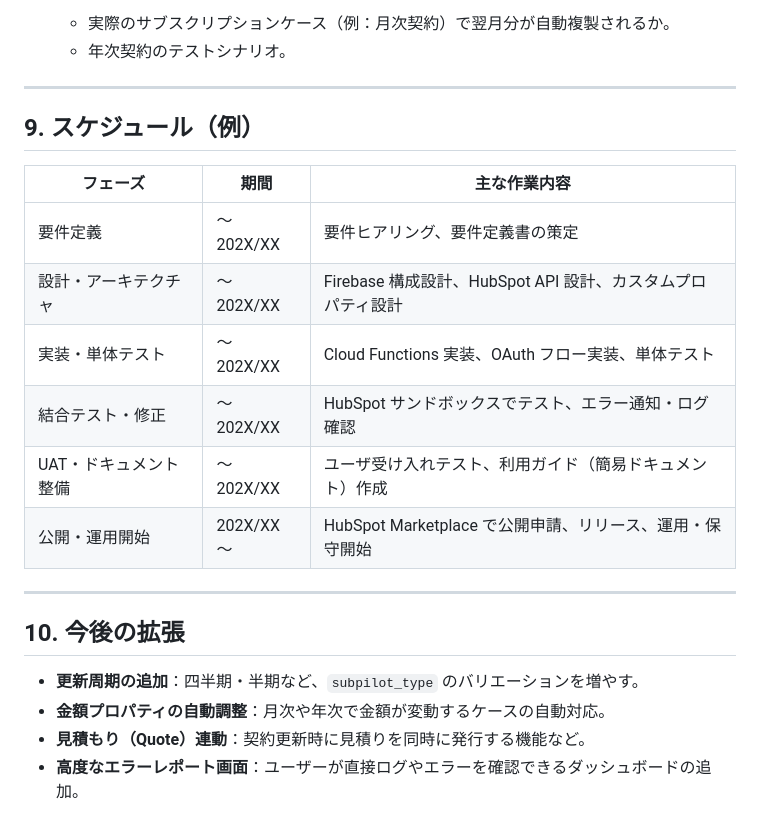
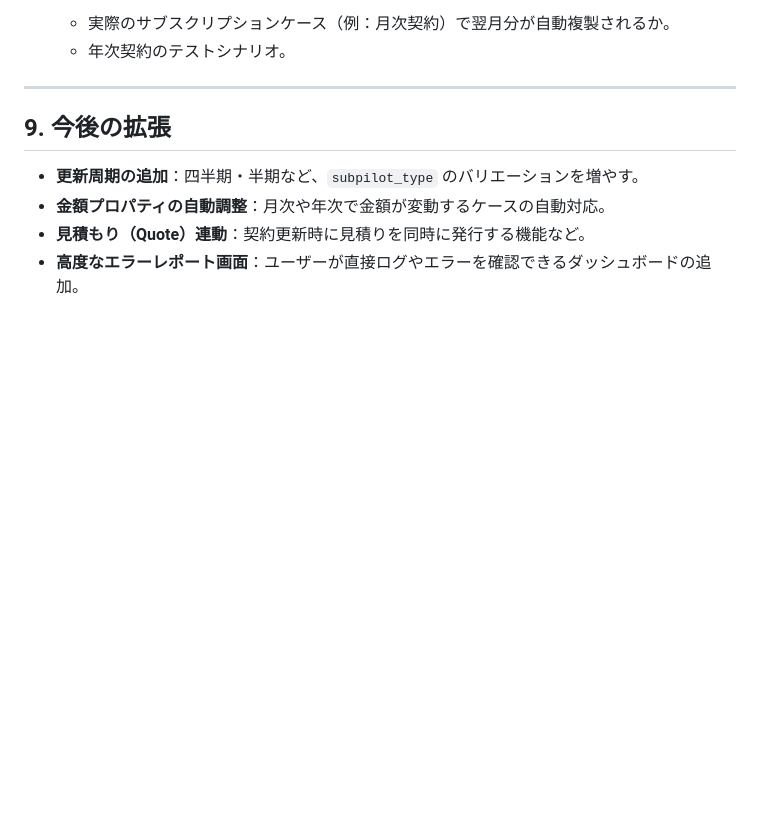
Before and after one commit to yutaHamaguchi/hubpilot-free, a Markdown page: README.md, the part around the change. Rendered like a GitHub page; blank space fills up the shorter version.

```diff
--- a/README.md
+++ b/README.md
@@ -216,20 +216,7 @@
 
 ---
 
-## 9. スケジュール（例）
-
-| フェーズ              | 期間          | 主な作業内容                                               |
-| --------------------- | ------------- | ---------------------------------------------------------- |
-| 要件定義              | ～ 202X/XX    | 要件ヒアリング、要件定義書の策定                           |
-| 設計・アーキテクチャ  | ～ 202X/XX    | Firebase 構成設計、HubSpot API 設計、カスタムプロパティ設計|
-| 実装・単体テスト      | ～ 202X/XX    | Cloud Functions 実装、OAuth フロー実装、単体テスト         |
-| 結合テスト・修正      | ～ 202X/XX    | HubSpot サンドボックスでテスト、エラー通知・ログ確認       |
-| UAT・ドキュメント整備 | ～ 202X/XX    | ユーザ受け入れテスト、利用ガイド（簡易ドキュメント）作成   |
-| 公開・運用開始        | 202X/XX ～    | HubSpot Marketplace で公開申請、リリース、運用・保守開始   |
-
----
-
-## 10. 今後の拡張
+## 9. 今後の拡張
 
 - **更新周期の追加**：四半期・半期など、`subpilot_type` のバリエーションを増やす。
 - **金額プロパティの自動調整**：月次や年次で金額が変動するケースの自動対応。
```
